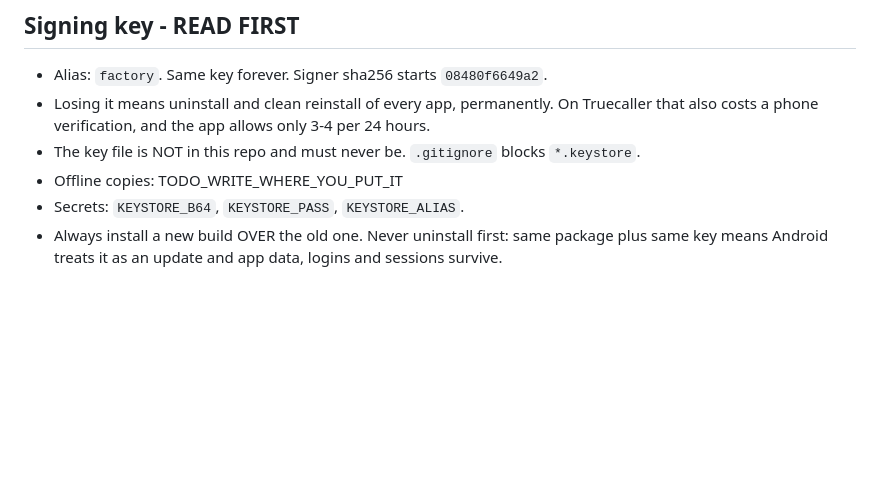
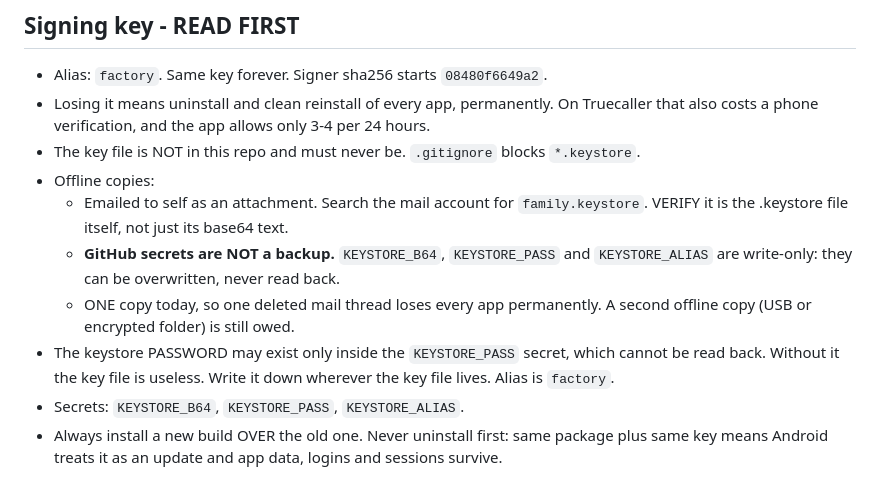
Before and after one commit to govinda-rajulu/patch-factory, a Markdown page: RECOVERY.md, the part around the change. GitHub-like rendering; blank space fills up the shorter version.

Commit message:
recovery: record where the keystore actually lives, and what is not a backup

```diff
--- a/RECOVERY.md
+++ b/RECOVERY.md
@@ -10,7 +10,16 @@ not rooted, MicroG RE installed alongside real Play Services.
   On Truecaller that also costs a phone verification, and the app allows only
   3-4 per 24 hours.
 - The key file is NOT in this repo and must never be. `.gitignore` blocks `*.keystore`.
-- Offline copies: TODO_WRITE_WHERE_YOU_PUT_IT
+- Offline copies:
+  - Emailed to self as an attachment. Search the mail account for `family.keystore`.
+    VERIFY it is the .keystore file itself, not just its base64 text.
+  - **GitHub secrets are NOT a backup.** `KEYSTORE_B64`, `KEYSTORE_PASS` and
+    `KEYSTORE_ALIAS` are write-only: they can be overwritten, never read back.
+  - ONE copy today, so one deleted mail thread loses every app permanently.
+    A second offline copy (USB or encrypted folder) is still owed.
+- The keystore PASSWORD may exist only inside the `KEYSTORE_PASS` secret, which
+  cannot be read back. Without it the key file is useless. Write it down wherever
+  the key file lives. Alias is `factory`.
 - Secrets: `KEYSTORE_B64`, `KEYSTORE_PASS`, `KEYSTORE_ALIAS`.
 - Always install a new build OVER the old one. Never uninstall first: same
   package plus same key means Android treats it as an update and app data,
```
